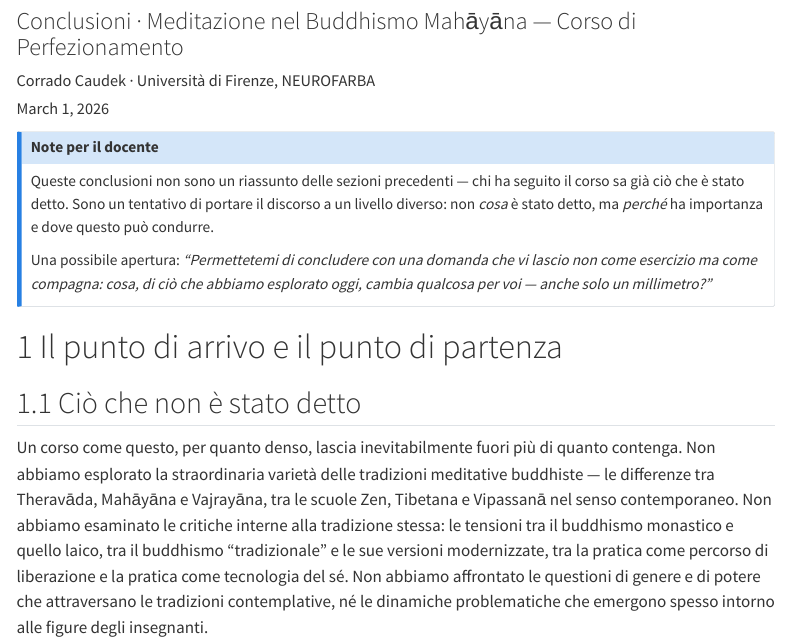
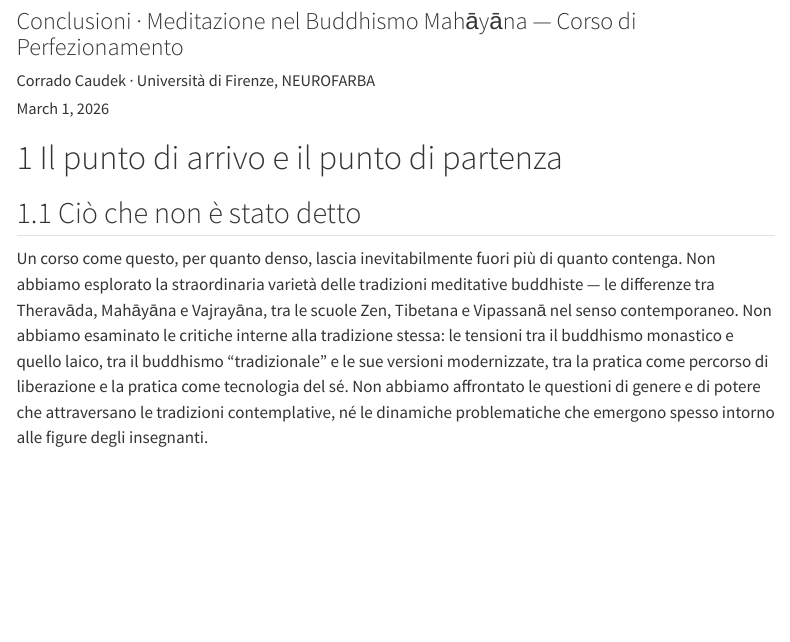
Before and after one commit to ccaudek/perfezionamento-meditazione, a Quarto document (chapters/06_conclusioni_meditazione_trasformazione.qmd): the page in a window 1100 px wide, from 120 px down. Rendered offline with R 4.5, knitr and Pandoc in place of Quarto, with nearby package versions; menus at the side of the page are left out.

Commit message:
small changes

```diff
--- a/chapters/06_conclusioni_meditazione_trasformazione.qmd
+++ b/chapters/06_conclusioni_meditazione_trasformazione.qmd
@@ -20,12 +20,6 @@ format:
     fontsize: 11pt
     linestretch: 1.4
 ---
-
-::: {.callout-note title="Note per il docente"}
-Queste conclusioni non sono un riassunto delle sezioni precedenti — chi ha seguito il corso sa già ciò che è stato detto. Sono un tentativo di portare il discorso a un livello diverso: non *cosa* è stato detto, ma *perché* ha importanza e dove questo può condurre.
-
-Una possibile apertura: *"Permettetemi di concludere con una domanda che vi lascio non come esercizio ma come compagna: cosa, di ciò che abbiamo esplorato oggi, cambia qualcosa per voi — anche solo un millimetro?"*
-:::
 
 # Il punto di arrivo e il punto di partenza
 
```
Also changed, not shown: 3 other files.
